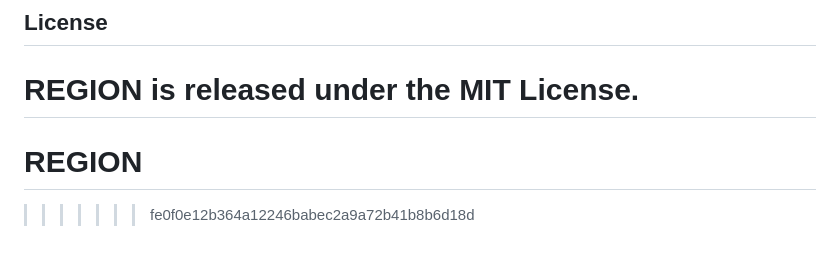
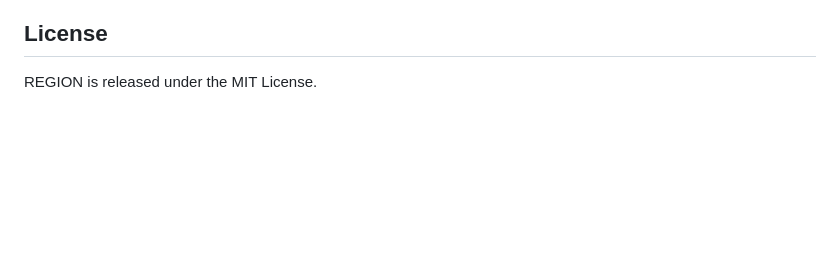
Before and after one commit to seqyra/REGION, a Markdown page: README.md, the part around the change. Drawn GitHub-style; blank space fills up the shorter version.

Commit message:
Clean README conflict markers

```diff
--- a/README.md
+++ b/README.md
@@ -259,6 +259,3 @@ Large worlds can create large embedded JSON. Export the raw JSON separately for
 ## License
 
 REGION is released under the MIT License.
-=======
-# REGION
->>>>>>> fe0f0e12b364a12246babec2a9a72b41b8b6d18d
```
